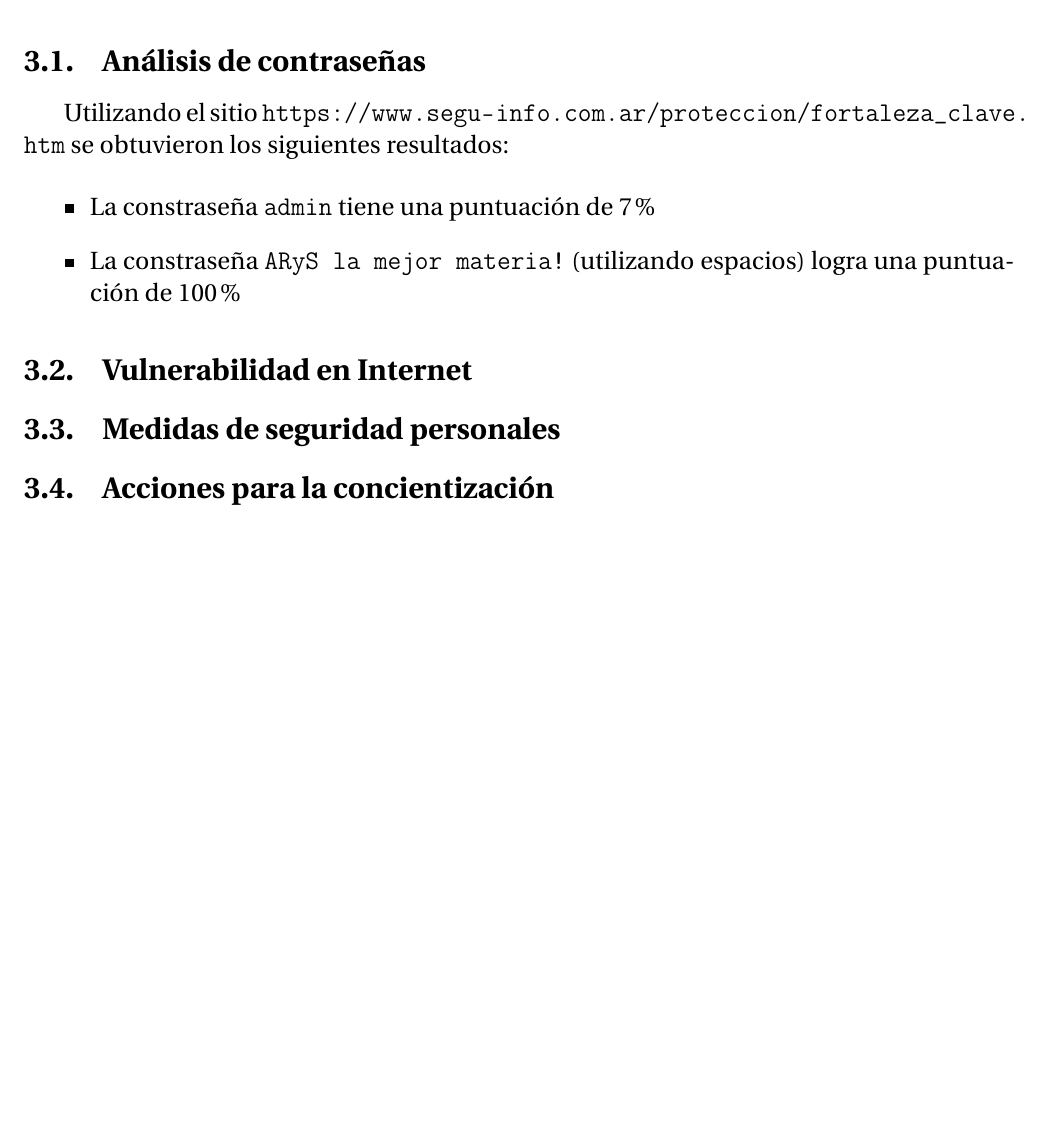
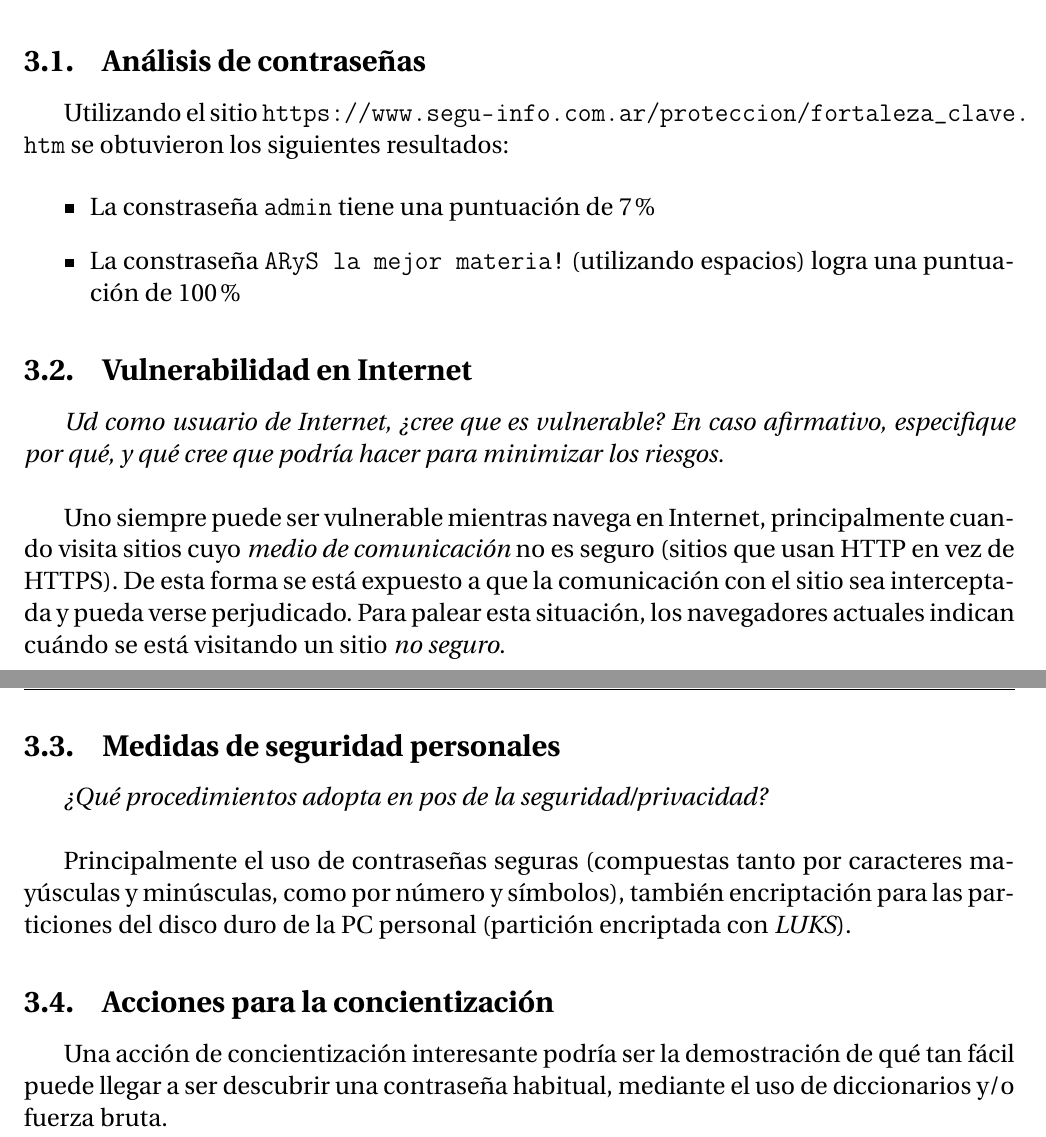
Before and after one commit to LucianoFromTrelew/ARyS2018, a LaTeX document (tp1.1/informe/informe.tex): part of page 6 of 6 before the commit and two parts of pages 6 and 7 of 7 after it, the two joined at a grey line, cut so that both start at the same text, the shorter picture padded with empty space. Compiled offline with pdfLaTeX.

Commit message:
Agregar avances al informe

```diff
--- a/tp1.1/informe/informe.tex
+++ b/tp1.1/informe/informe.tex
@@ -116,9 +116,21 @@ Utilizando el sitio \url{https://www.segu-info.com.ar/proteccion/fortaleza_clave
 
 \subsection{Vulnerabilidad en Internet}
 
+\emph{Ud como usuario de Internet, ¿cree que es vulnerable? En caso afirmativo, especifique por qué, y qué cree que podría hacer para minimizar los riesgos.}
+~\\
+
+Uno siempre puede ser vulnerable mientras navega en Internet, principalmente cuando visita sitios cuyo \emph{medio de comunicación} no es seguro (sitios que usan HTTP en vez de HTTPS). De esta forma se está expuesto a que la comunicación con el sitio sea interceptada y pueda verse perjudicado. Para palear esta situación, los navegadores actuales indican cuándo se está visitando un sitio \emph{no seguro}.
+
 \subsection{Medidas de seguridad personales}
 
+\emph{¿Qué procedimientos adopta en pos de la seguridad/privacidad?}
+~\\
+
+Principalmente el uso de contraseñas seguras (compuestas tanto por caracteres mayúsculas y minúsculas, como por número y símbolos), también encriptación para las particiones del disco duro de la PC personal (partición encriptada con \emph{LUKS}).
+
 \subsection{Acciones para la concientización}
+
+Una acción de concientización interesante podría ser la demostración de qué tan fácil puede llegar a ser descubrir una contraseña habitual, mediante el uso de diccionarios y/o fuerza bruta.
 
 
 
```
